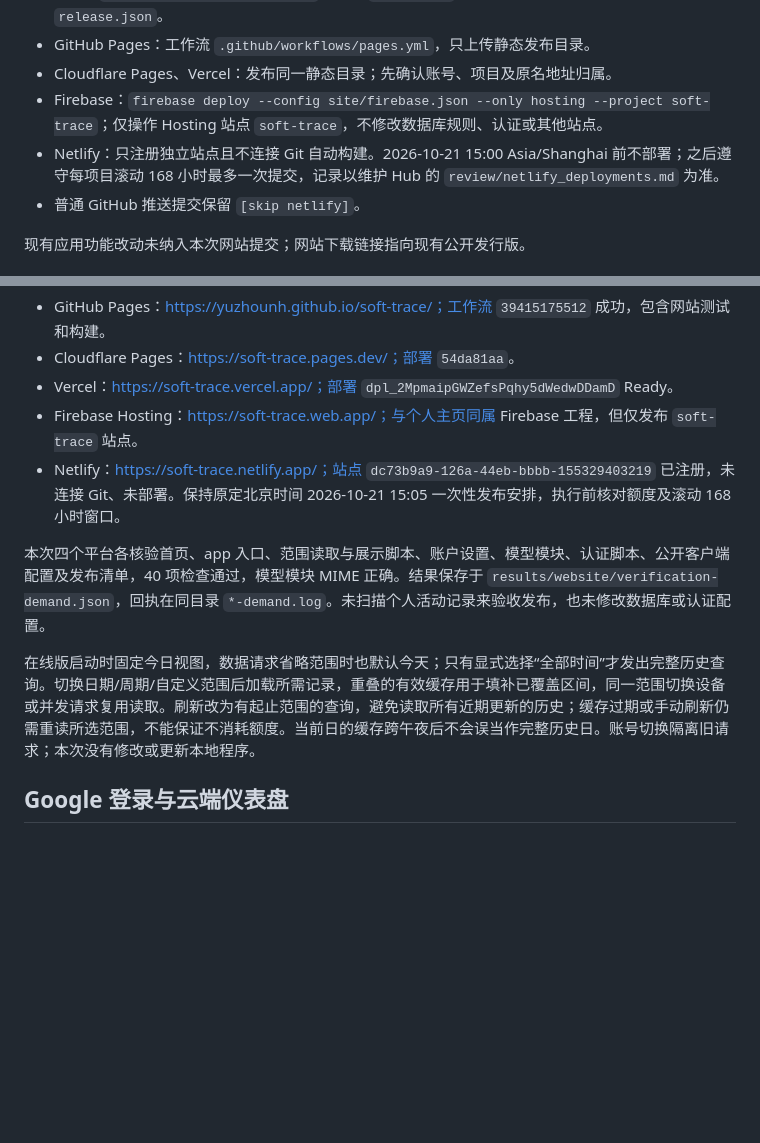
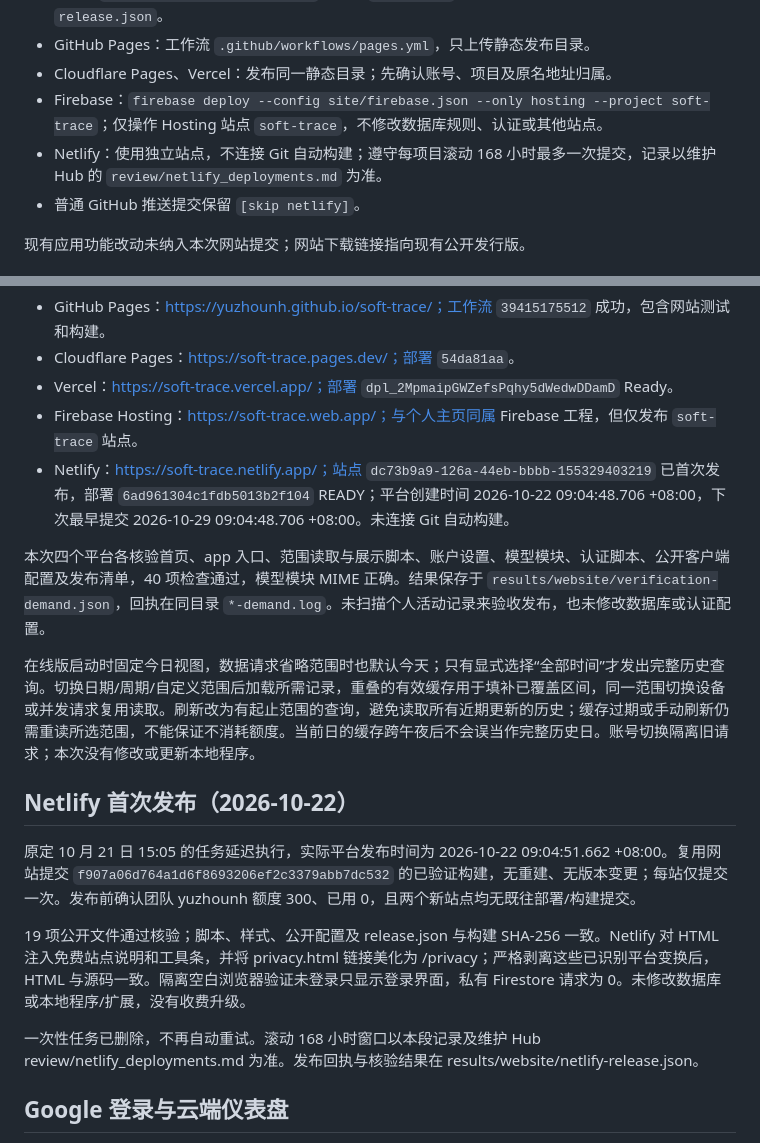
Before and after one commit to yuzhounh/soft-trace, a Markdown page: docs/website-deployment.md, 2 parts joined by grey strips. Rendered like a GitHub page; blank space fills up the shorter version.

Commit message:
Record first Netlify website publication [skip netlify] [skip ci]

```diff
--- a/docs/website-deployment.md
+++ b/docs/website-deployment.md
@@ -8,7 +8,7 @@
 - GitHub Pages：工作流 `.github/workflows/pages.yml`，只上传静态发布目录。
 - Cloudflare Pages、Vercel：发布同一静态目录；先确认账号、项目及原名地址归属。
 - Firebase：`firebase deploy --config site/firebase.json --only hosting --project soft-trace`；仅操作 Hosting 站点 `soft-trace`，不修改数据库规则、认证或其他站点。
-- Netlify：只注册独立站点且不连接 Git 自动构建。2026-10-21 15:00 Asia/Shanghai 前不部署；之后遵守每项目滚动 168 小时最多一次提交，记录以维护 Hub 的 `review/netlify_deployments.md` 为准。
+- Netlify：使用独立站点，不连接 Git 自动构建；遵守每项目滚动 168 小时最多一次提交，记录以维护 Hub 的 `review/netlify_deployments.md` 为准。
 - 普通 GitHub 推送提交保留 `[skip netlify]`。
 
 现有应用功能改动未纳入本次网站提交；网站下载链接指向现有公开发行版。
@@ -21,11 +21,19 @@
 - Cloudflare Pages：https://soft-trace.pages.dev/；部署 `54da81aa`。
 - Vercel：https://soft-trace.vercel.app/；部署 `dpl_2MpmaipGWZefsPqhy5dWedwDDamD` Ready。
 - Firebase Hosting：https://soft-trace.web.app/；与个人主页同属 Firebase 工程，但仅发布 `soft-trace` 站点。
-- Netlify：https://soft-trace.netlify.app/；站点 `dc73b9a9-126a-44eb-bbbb-155329403219` 已注册，未连接 Git、未部署。保持原定北京时间 2026-10-21 15:05 一次性发布安排，执行前核对额度及滚动 168 小时窗口。
+- Netlify：https://soft-trace.netlify.app/；站点 `dc73b9a9-126a-44eb-bbbb-155329403219` 已首次发布，部署 `6ad961304c1fdb5013b2f104` READY；平台创建时间 2026-10-22 09:04:48.706 +08:00，下次最早提交 2026-10-29 09:04:48.706 +08:00。未连接 Git 自动构建。
 
 本次四个平台各核验首页、app 入口、范围读取与展示脚本、账户设置、模型模块、认证脚本、公开客户端配置及发布清单，40 项检查通过，模型模块 MIME 正确。结果保存于 `results/website/verification-demand.json`，回执在同目录 `*-demand.log`。未扫描个人活动记录来验收发布，也未修改数据库或认证配置。
 
 在线版启动时固定今日视图，数据请求省略范围时也默认今天；只有显式选择“全部时间”才发出完整历史查询。切换日期/周期/自定义范围后加载所需记录，重叠的有效缓存用于填补已覆盖区间，同一范围切换设备或并发请求复用读取。刷新改为有起止范围的查询，避免读取所有近期更新的历史；缓存过期或手动刷新仍需重读所选范围，不能保证不消耗额度。当前日的缓存跨午夜后不会误当作完整历史日。账号切换隔离旧请求；本次没有修改或更新本地程序。
+
+## Netlify 首次发布（2026-10-22）
+
+原定 10 月 21 日 15:05 的任务延迟执行，实际平台发布时间为 2026-10-22 09:04:51.662 +08:00。复用网站提交 `f907a06d764a1d6f8693206ef2c3379abb7dc532` 的已验证构建，无重建、无版本变更；每站仅提交一次。发布前确认团队 yuzhounh 额度 300、已用 0，且两个新站点均无既往部署/构建提交。
+
+19 项公开文件通过核验；脚本、样式、公开配置及 release.json 与构建 SHA-256 一致。Netlify 对 HTML 注入免费站点说明和工具条，并将 privacy.html 链接美化为 /privacy；严格剥离这些已识别平台变换后，HTML 与源码一致。隔离空白浏览器验证未登录只显示登录界面，私有 Firestore 请求为 0。未修改数据库或本地程序/扩展，没有收费升级。
+
+一次性任务已删除，不再自动重试。滚动 168 小时窗口以本段记录及维护 Hub review/netlify_deployments.md 为准。发布回执与核验结果在 results/website/netlify-release.json。
 
 ## Google 登录与云端仪表盘
 
```
Also changed, not shown: other parts of docs/website-deployment.md (+1 -1 lines).
